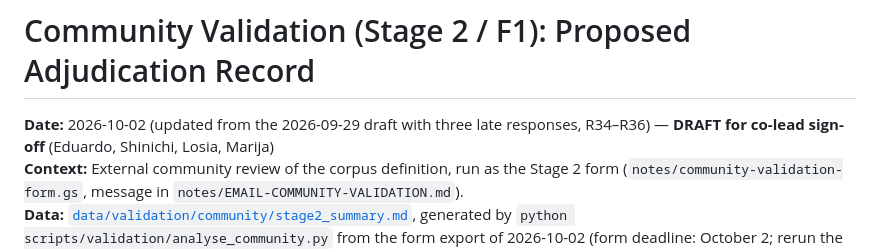
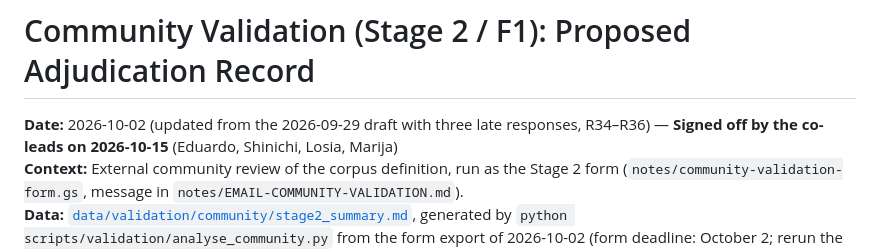
Before and after one commit to esantos2ua/metaResearchDataChallenge, a Markdown page: notes/COMMUNITY-VALIDATION-DECISIONS.md, the part around the change. Rendered like a GitHub page.

```diff
--- a/notes/COMMUNITY-VALIDATION-DECISIONS.md
+++ b/notes/COMMUNITY-VALIDATION-DECISIONS.md
@@ -1,6 +1,6 @@
 # Community Validation (Stage 2 / F1): Proposed Adjudication Record
 
-**Date:** 2026-10-02 (updated from the 2026-09-29 draft with three late responses, R34–R36) — **DRAFT for co-lead sign-off** (Eduardo, Shinichi, Losia, Marija)
+**Date:** 2026-10-02 (updated from the 2026-09-29 draft with three late responses, R34–R36) — **Signed off by the co-leads on 2026-10-15** (Eduardo, Shinichi, Losia, Marija)
 **Context:** External community review of the corpus definition, run as the Stage 2 form
 (`notes/community-validation-form.gs`, message in `notes/EMAIL-COMMUNITY-VALIDATION.md`).
 **Data:** [`data/validation/community/stage2_summary.md`](../data/validation/community/stage2_summary.md),
```
Also changed, not shown: docs/DEVIATIONS.md (+21 -1 lines).
